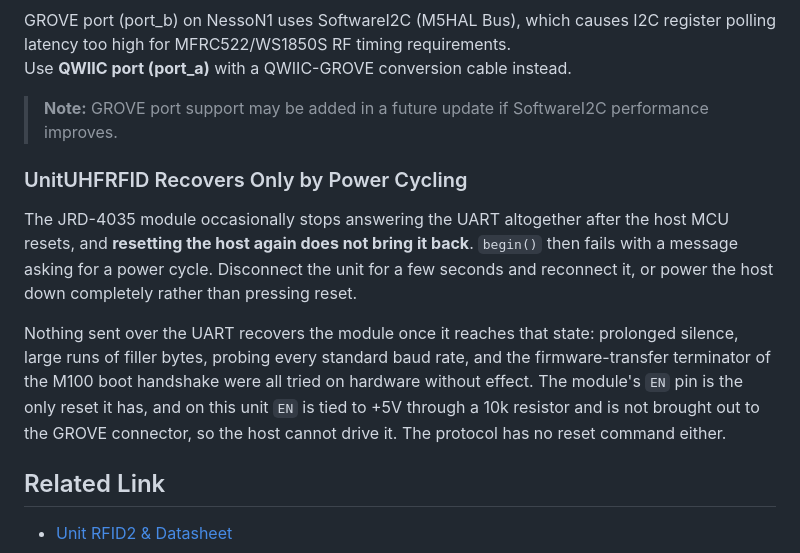
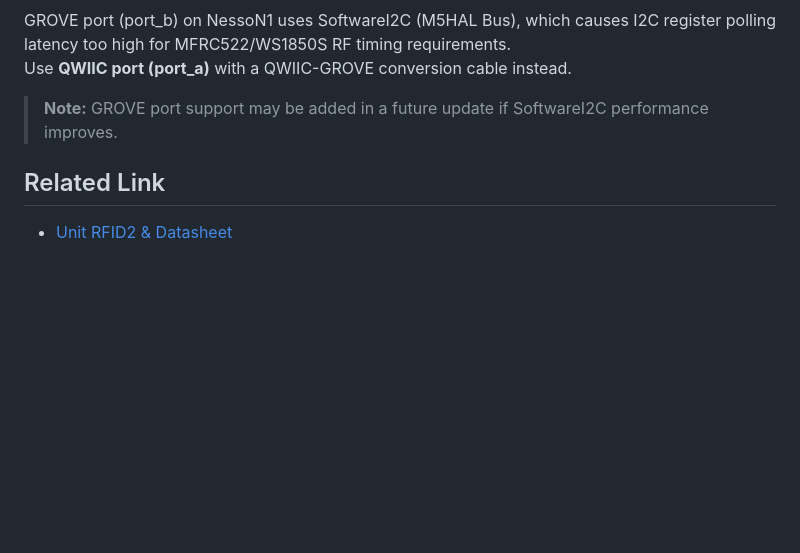
Before and after one commit to m5stack/M5Unit-RFID, a Markdown page: README.md, the part around the change. Rendered like a GitHub page; blank space fills up the shorter version.

Commit message:
Retract the power cycling note from Known Issues

```diff
--- a/README.md
+++ b/README.md
@@ -87,20 +87,6 @@ Use **QWIIC port (port_a)** with a QWIIC-GROVE conversion cable instead.
 
 > **Note:** GROVE port support may be added in a future update if SoftwareI2C performance improves.
 
-### UnitUHFRFID Recovers Only by Power Cycling
-
-The JRD-4035 module occasionally stops answering the UART altogether after the host MCU resets, and
-**resetting the host again does not bring it back**. `begin()` then fails with a message asking for a
-power cycle. Disconnect the unit for a few seconds and reconnect it, or power the host down
-completely rather than pressing reset.
-
-Nothing sent over the UART recovers the module once it reaches that state: prolonged silence, large
-runs of filler bytes, probing every standard baud rate, and the firmware-transfer terminator of the
-M100 boot handshake were all tried on hardware without effect. The module's `EN` pin is the only
-reset it has, and on this unit `EN` is tied to +5V through a 10k resistor and is not brought out to
-the GROVE connector, so the host cannot drive it. The protocol has no reset command either.
-
-
 ## Related Link
 
 - [Unit RFID2 & Datasheet](https://docs.m5stack.com/en/unit/rfid2)
```
